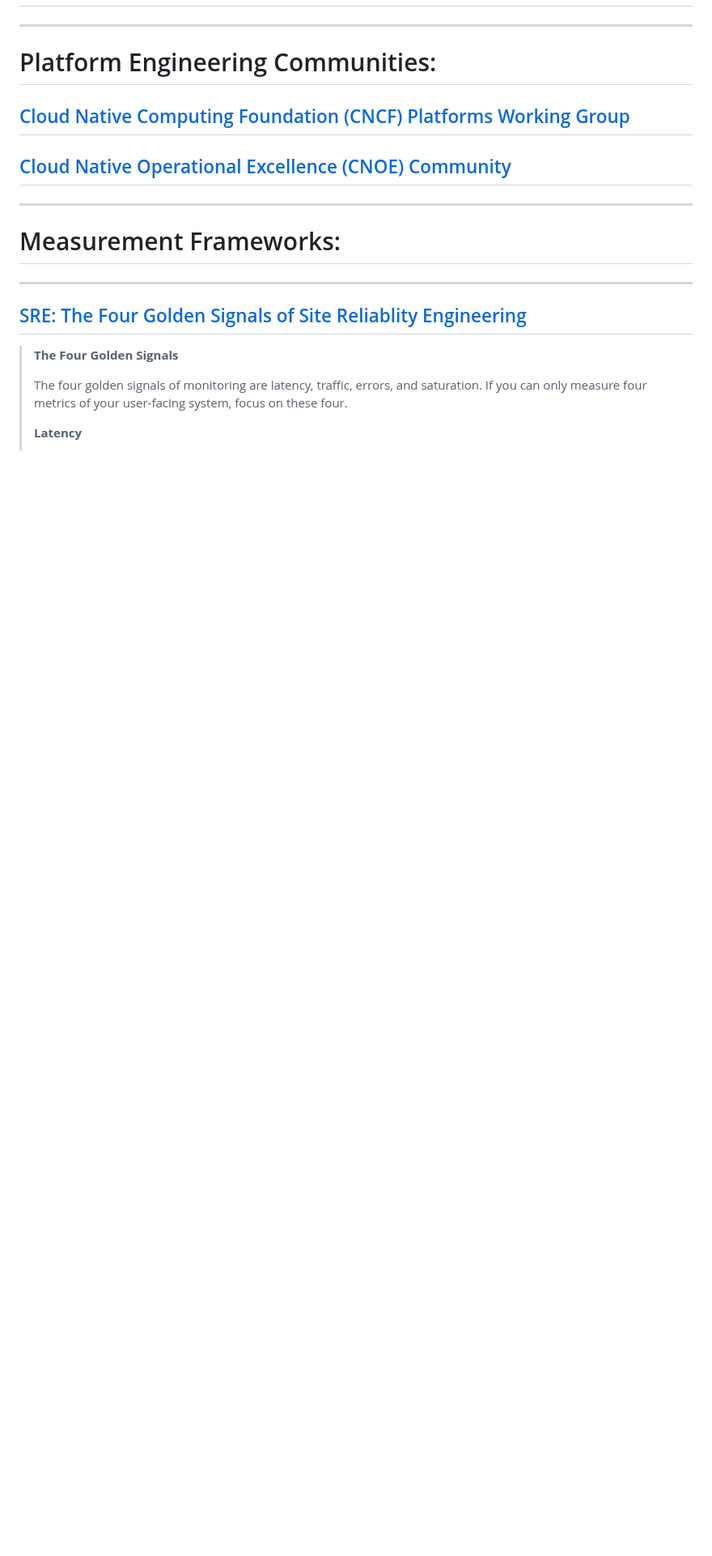
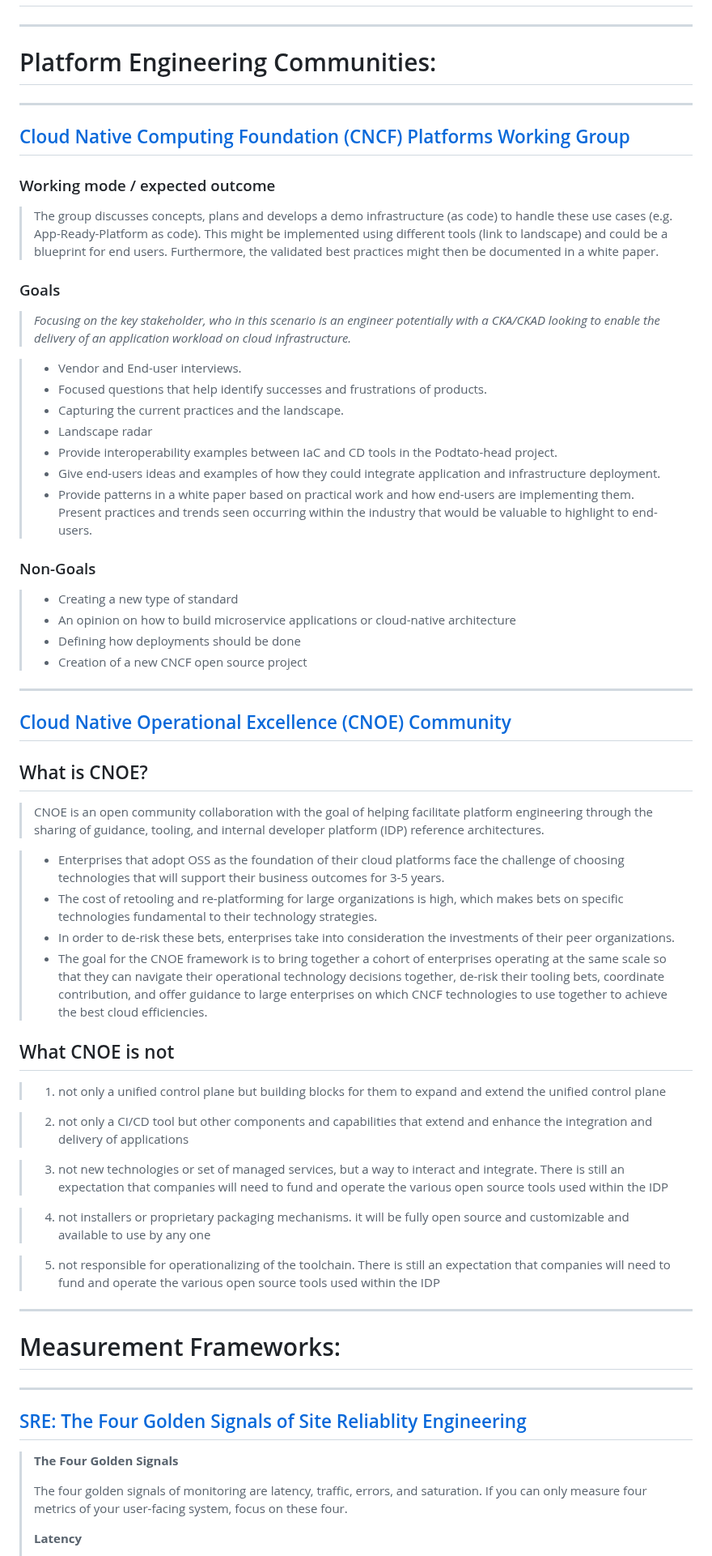
Before and after one commit to lloydchang/tvp-k8s, a Markdown page: fastapi/markdown/tvp_footer.md, the part around the change. Shown at 81% size. GitHub-like rendering; blank space fills up the shorter version.

```diff
--- a/fastapi/markdown/tvp_footer.md
+++ b/fastapi/markdown/tvp_footer.md
@@ -6,9 +6,57 @@
 
 # Platform Engineering Communities:
 
+---
+
 ## [Cloud Native Computing Foundation (CNCF) Platforms Working Group](https://tag-app-delivery.cncf.io/wgs/platforms/)
 
+### Working mode / expected outcome
+
+> The group discusses concepts, plans and develops a demo infrastructure (as code) to handle these use cases (e.g. App-Ready-Platform as code). This might be implemented using different tools (link to landscape) and could be a blueprint for end users. Furthermore, the validated best practices might then be documented in a white paper.
+
+### Goals
+
+> _Focusing on the key stakeholder, who in this scenario is an engineer potentially with a CKA/CKAD looking to enable the delivery of an application workload on cloud infrastructure._
+
+> - Vendor and End-user interviews.
+> - Focused questions that help identify successes and frustrations of products.
+> - Capturing the current practices and the landscape.
+> - Landscape radar
+> - Provide interoperability examples between IaC and CD tools in the Podtato-head project.
+> - Give end-users ideas and examples of how they could integrate application and infrastructure deployment.
+> - Provide patterns in a white paper based on practical work and how end-users are implementing them. Present practices and trends seen occurring within the industry that would be valuable to highlight to end-users.
+
+### Non-Goals
+
+> - Creating a new type of standard
+> - An opinion on how to build microservice applications or cloud-native architecture
+> - Defining how deployments should be done
+> - Creation of a new CNCF open source project
+
+---
+
 ## [Cloud Native Operational Excellence (CNOE) Community](https://cnoe.io/)
+
+## What is CNOE?
+
+> CNOE is an open community collaboration with the goal of helping facilitate platform engineering through the sharing of guidance, tooling, and internal developer platform (IDP) reference architectures.
+
+> - Enterprises that adopt OSS as the foundation of their cloud platforms face the challenge of choosing technologies that will support their business outcomes for 3-5 years.
+> - The cost of retooling and re-platforming for large organizations is high, which makes bets on specific technologies fundamental to their technology strategies.
+> - In order to de-risk these bets, enterprises take into consideration the investments of their peer organizations.
+> - The goal for the CNOE framework is to bring together a cohort of enterprises operating at the same scale so that they can navigate their operational technology decisions together, de-risk their tooling bets, coordinate contribution, and offer guidance to large enterprises on which CNCF technologies to use together to achieve the best cloud efficiencies.
+
+## What CNOE is not
+
+> 1. not only a unified control plane but building blocks for them to expand and extend the unified control plane
+
+> 2. not only a CI/CD tool but other components and capabilities that extend and enhance the integration and delivery of applications
+
+> 3. not new technologies or set of managed services, but a way to interact and integrate. There is still an expectation that companies will need to fund and operate the various open source tools used within the IDP
+
+> 4. not installers or proprietary packaging mechanisms. it will be fully open source and customizable and available to use by any one
+
+> 5. not responsible for operationalizing of the toolchain. There is still an expectation that companies will need to fund and operate the various open source tools used within the IDP
 
 ---
 
```
